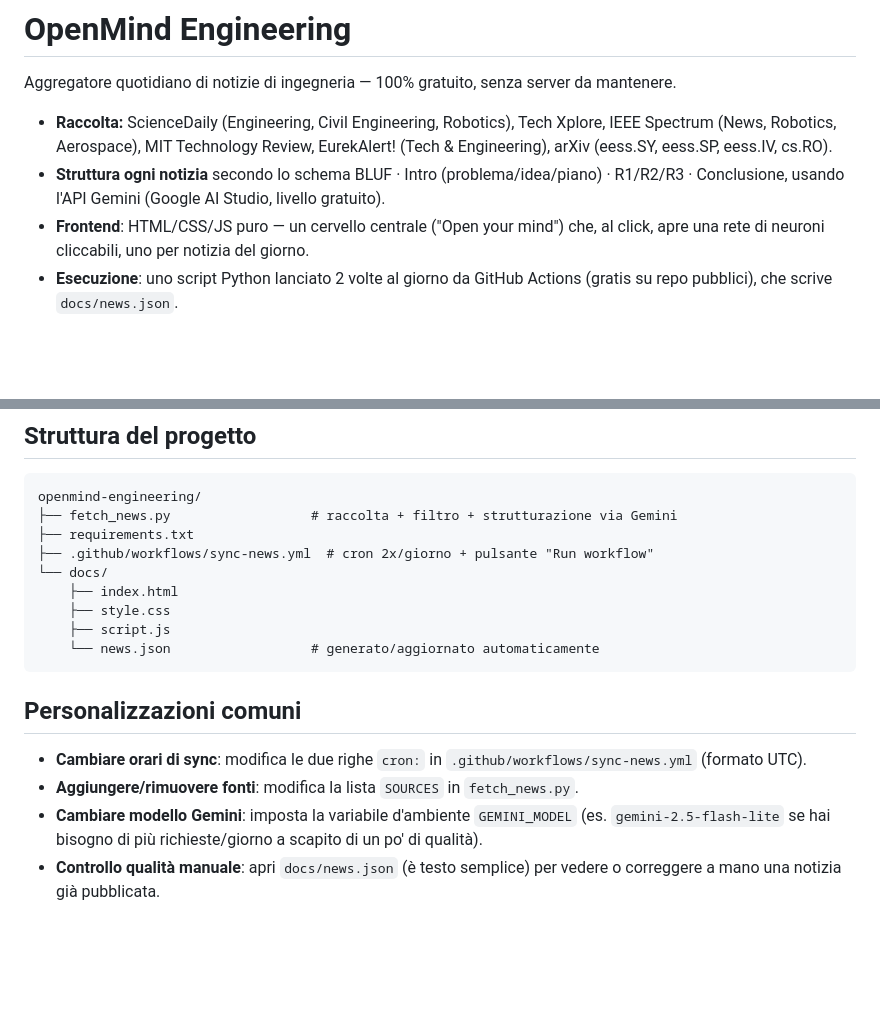
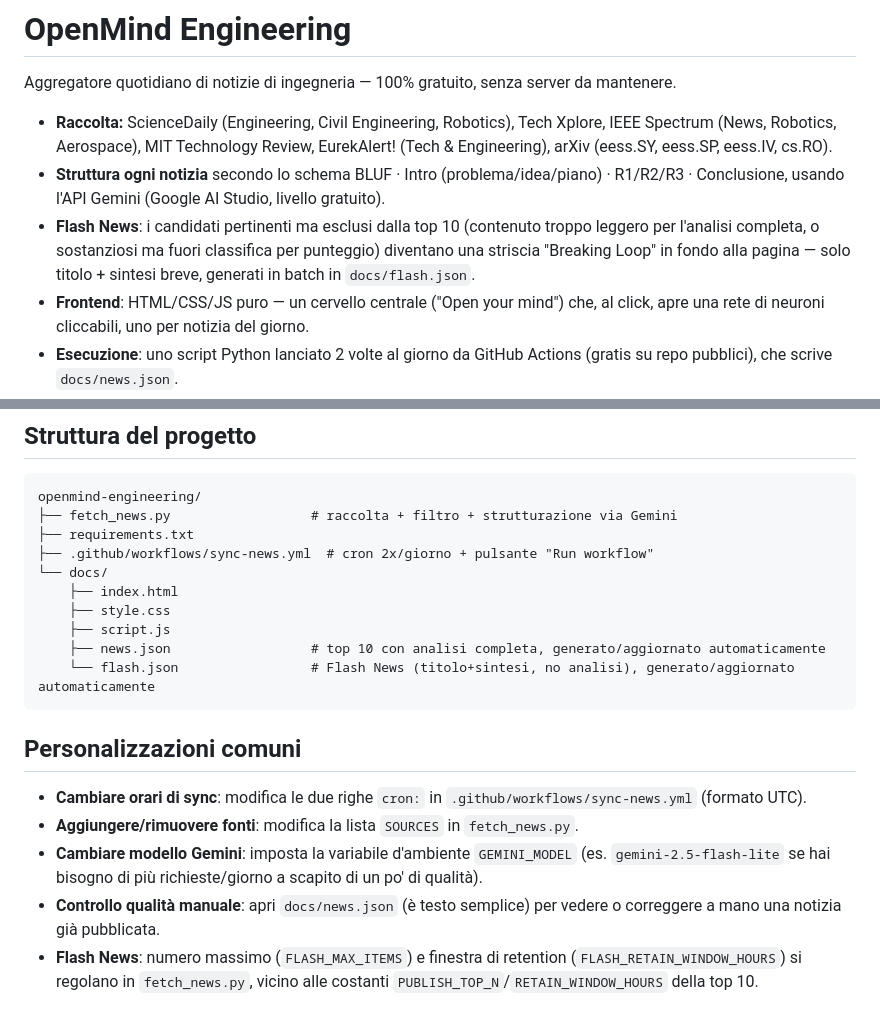
Before and after one commit to laneramarconewtechspa-glitch/openmind-engineering, a Markdown page: README.md, 2 parts joined by grey strips. Rendered like a GitHub page; blank space fills up the shorter version.

````diff
--- a/README.md
+++ b/README.md
@@ -7,6 +7,10 @@ Aggregatore quotidiano di notizie di ingegneria — 100% gratuito, senza server
   (Tech & Engineering), arXiv (eess.SY, eess.SP, eess.IV, cs.RO).
 - **Struttura ogni notizia** secondo lo schema BLUF · Intro (problema/idea/piano) ·
   R1/R2/R3 · Conclusione, usando l'API Gemini (Google AI Studio, livello gratuito).
+- **Flash News**: i candidati pertinenti ma esclusi dalla top 10 (contenuto
+  troppo leggero per l'analisi completa, o sostanziosi ma fuori classifica per
+  punteggio) diventano una striscia "Breaking Loop" in fondo alla pagina — solo
+  titolo + sintesi breve, generati in batch in `docs/flash.json`.
 - **Frontend**: HTML/CSS/JS puro — un cervello centrale ("Open your mind") che,
   al click, apre una rete di neuroni cliccabili, uno per notizia del giorno.
 - **Esecuzione**: uno script Python lanciato 2 volte al giorno da GitHub Actions
@@ -85,7 +89,8 @@ openmind-engineering/
     ├── index.html
     ├── style.css
     ├── script.js
-    └── news.json                  # generato/aggiornato automaticamente
+    ├── news.json                  # top 10 con analisi completa, generato/aggiornato automaticamente
+    └── flash.json                 # Flash News (titolo+sintesi, no analisi), generato/aggiornato automaticamente
 ```
 
 ## Personalizzazioni comuni
@@ -98,3 +103,6 @@ openmind-engineering/
   di un po' di qualità).
 - **Controllo qualità manuale**: apri `docs/news.json` (è testo semplice) per
   vedere o correggere a mano una notizia già pubblicata.
+- **Flash News**: numero massimo (`FLASH_MAX_ITEMS`) e finestra di retention
+  (`FLASH_RETAIN_WINDOW_HOURS`) si regolano in `fetch_news.py`, vicino alle
+  costanti `PUBLISH_TOP_N`/`RETAIN_WINDOW_HOURS` della top 10.
````
